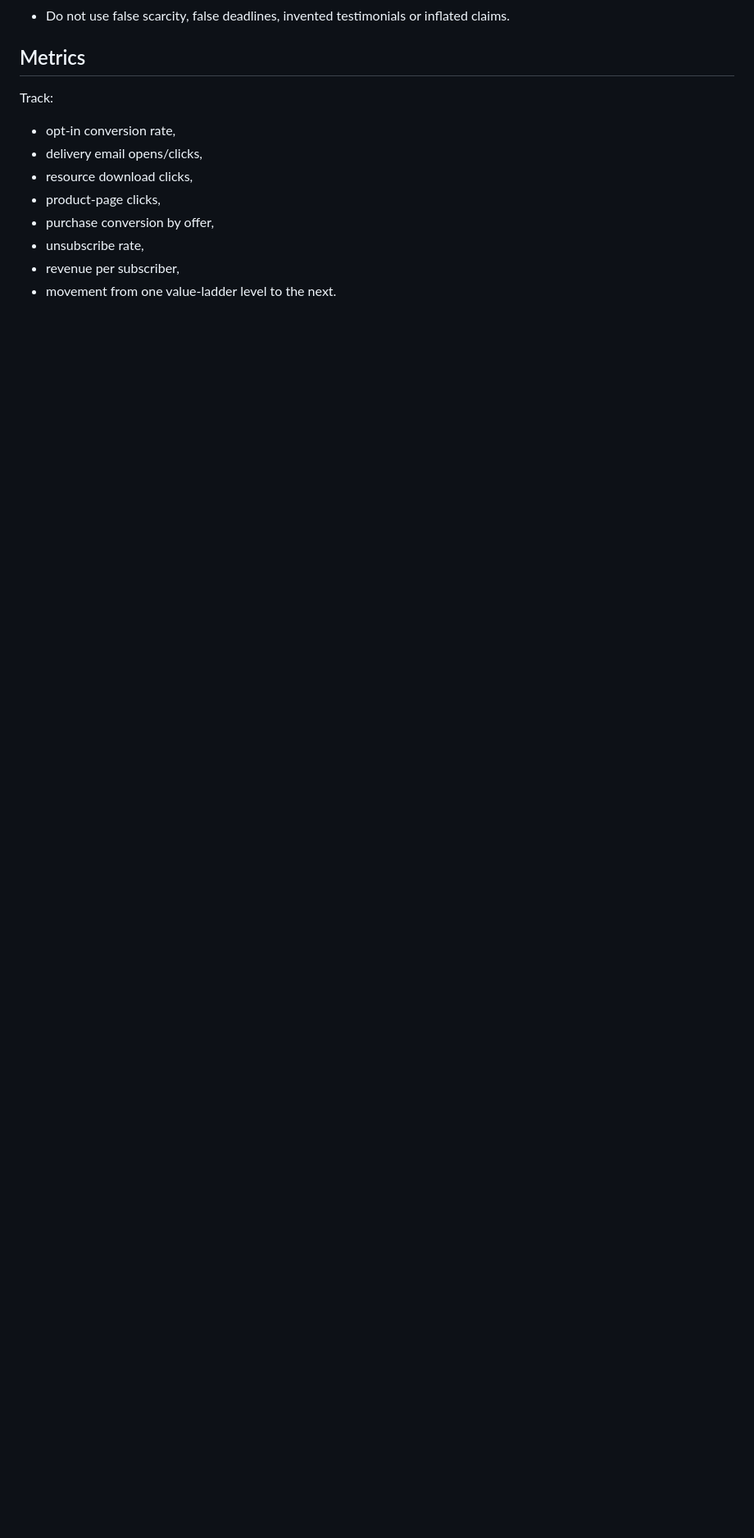
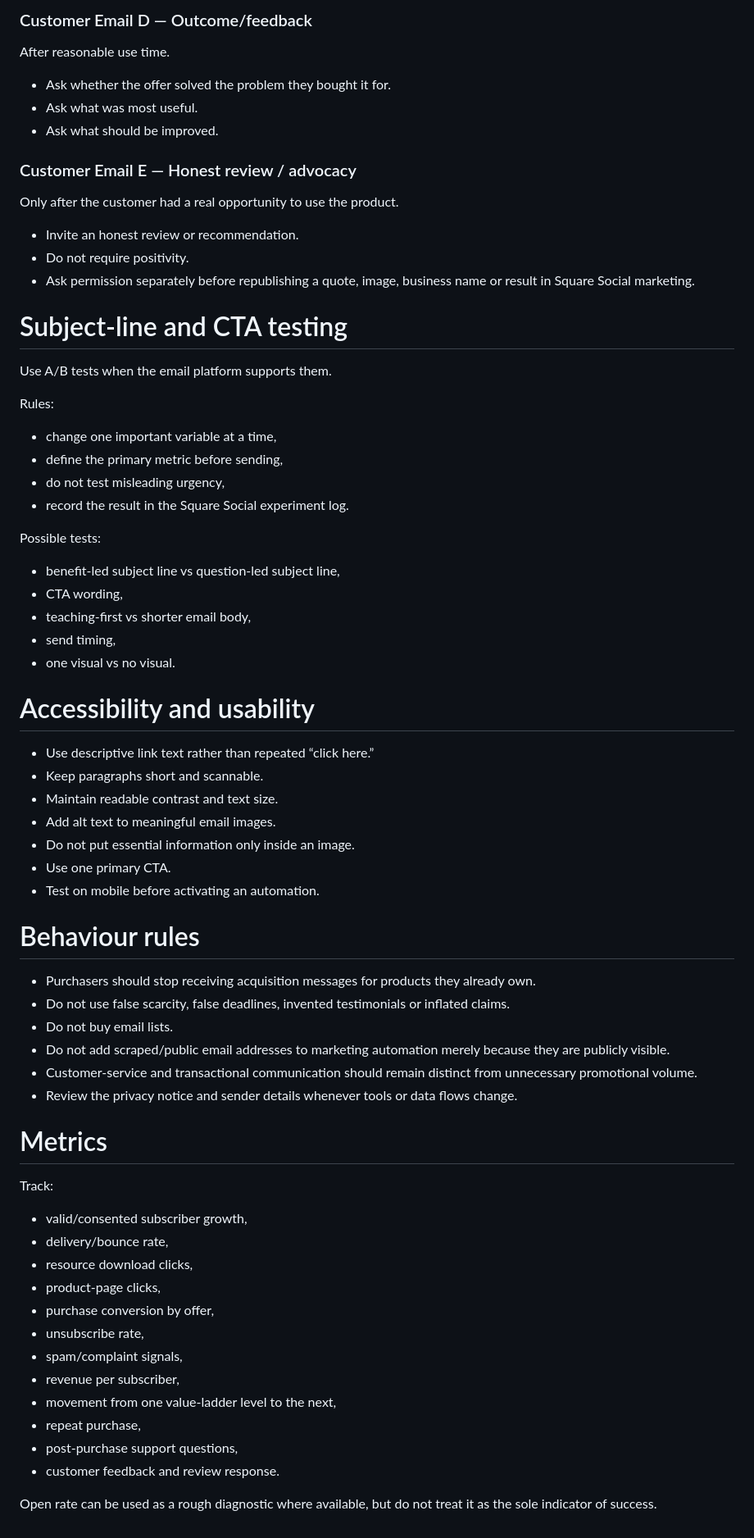
Before and after one commit to noshabanqureshi-arch/noshabanqureshi-arch.github.io, a Markdown page: EMAIL_FUNNEL.md, the part around one of its changes. Shown at 82% size. Drawn GitHub-style; blank space fills up the shorter version.

Commit message:
Add consent segmentation retention and advocacy rules to email funnel

```diff
--- a/EMAIL_FUNNEL.md
+++ b/EMAIL_FUNNEL.md
@@ -146,12 +205,61 @@ Choose the smallest level that solves the problem you have now. You can build fr
+### Customer Email D — Outcome/feedback
+After reasonable use time.
+- Ask whether the offer solved the problem they bought it for.
+- Ask what was most useful.
+- Ask what should be improved.
+
+### Customer Email E — Honest review / advocacy
+Only after the customer had a real opportunity to use the product.
+- Invite an honest review or recommendation.
+- Do not require positivity.
+- Ask permission separately before republishing a quote, image, business name or result in Square Social marketing.
+
+# Subject-line and CTA testing
+Use A/B tests when the email platform supports them.
+
+Rules:
+- change one important variable at a time,
+- define the primary metric before sending,
+- do not test misleading urgency,
+- record the result in the Square Social experiment log.
+
+Possible tests:
+- benefit-led subject line vs question-led subject line,
+- CTA wording,
+- teaching-first vs shorter email body,
+- send timing,
+- one visual vs no visual.
+
+# Accessibility and usability
+- Use descriptive link text rather than repeated “click here.”
+- Keep paragraphs short and scannable.
+- Maintain readable contrast and text size.
+- Add alt text to meaningful email images.
+- Do not put essential information only inside an image.
+- Use one primary CTA.
+- Test on mobile before activating an automation.
+
+# Behaviour rules
+- Purchasers should stop receiving acquisition messages for products they already own.
 - Do not use false scarcity, false deadlines, invented testimonials or inflated claims.
+- Do not buy email lists.
+- Do not add scraped/public email addresses to marketing automation merely because they are publicly visible.
+- Customer-service and transactional communication should remain distinct from unnecessary promotional volume.
+- Review the privacy notice and sender details whenever tools or data flows change.
 
-## Metrics
+# Metrics
 Track:
-- opt-in conversion rate,
-- delivery email opens/clicks,
+- valid/consented subscriber growth,
+- delivery/bounce rate,
 - resource download clicks,
 - product-page clicks,
 - purchase conversion by offer,
 - unsubscribe rate,
+- spam/complaint signals,
 - revenue per subscriber,
-- movement from one value-ladder level to the next.
+- movement from one value-ladder level to the next,
+- repeat purchase,
+- post-purchase support questions,
+- customer feedback and review response.
+
+Open rate can be used as a rough diagnostic where available, but do not treat it as the sole indicator of success.
```
Also changed, not shown: other parts of EMAIL_FUNNEL.md (+66 -7 lines).
